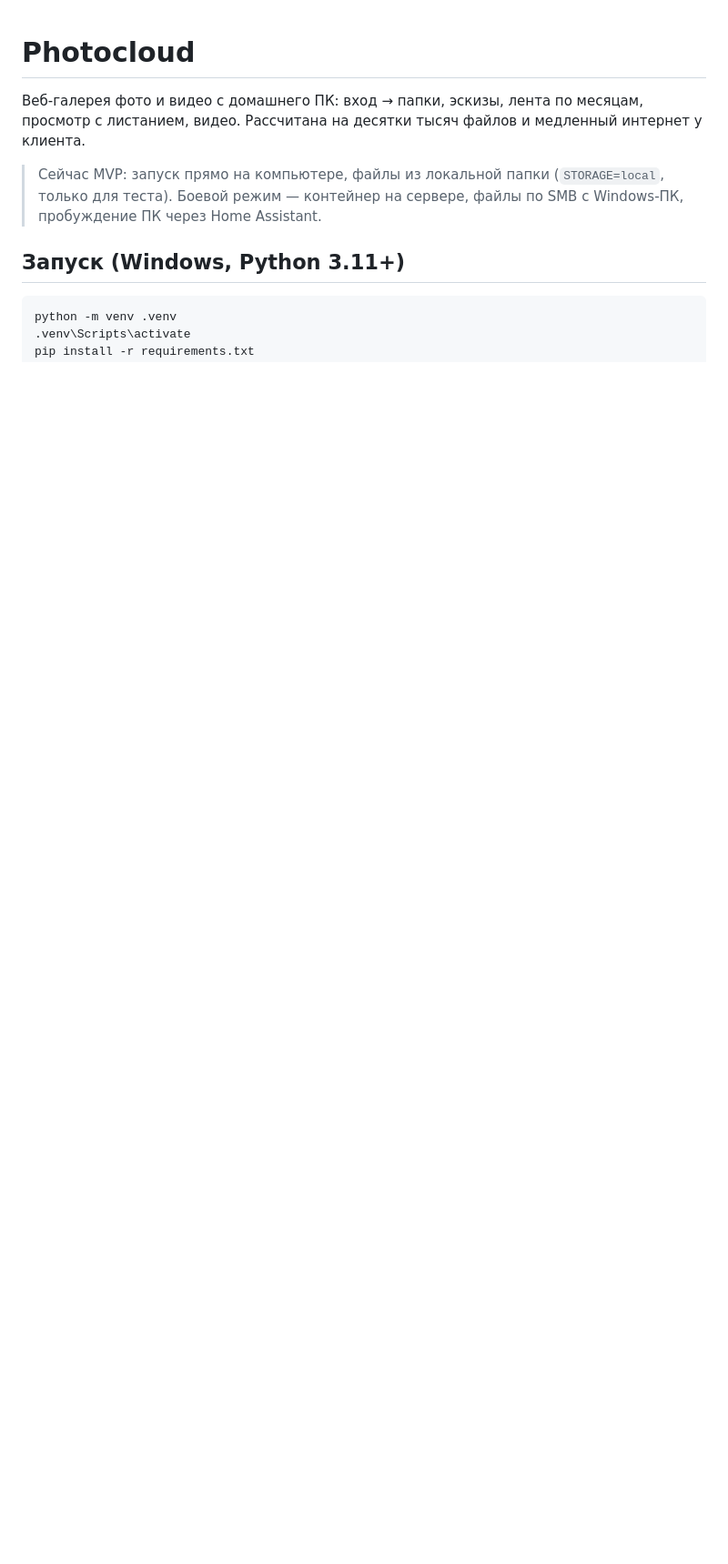
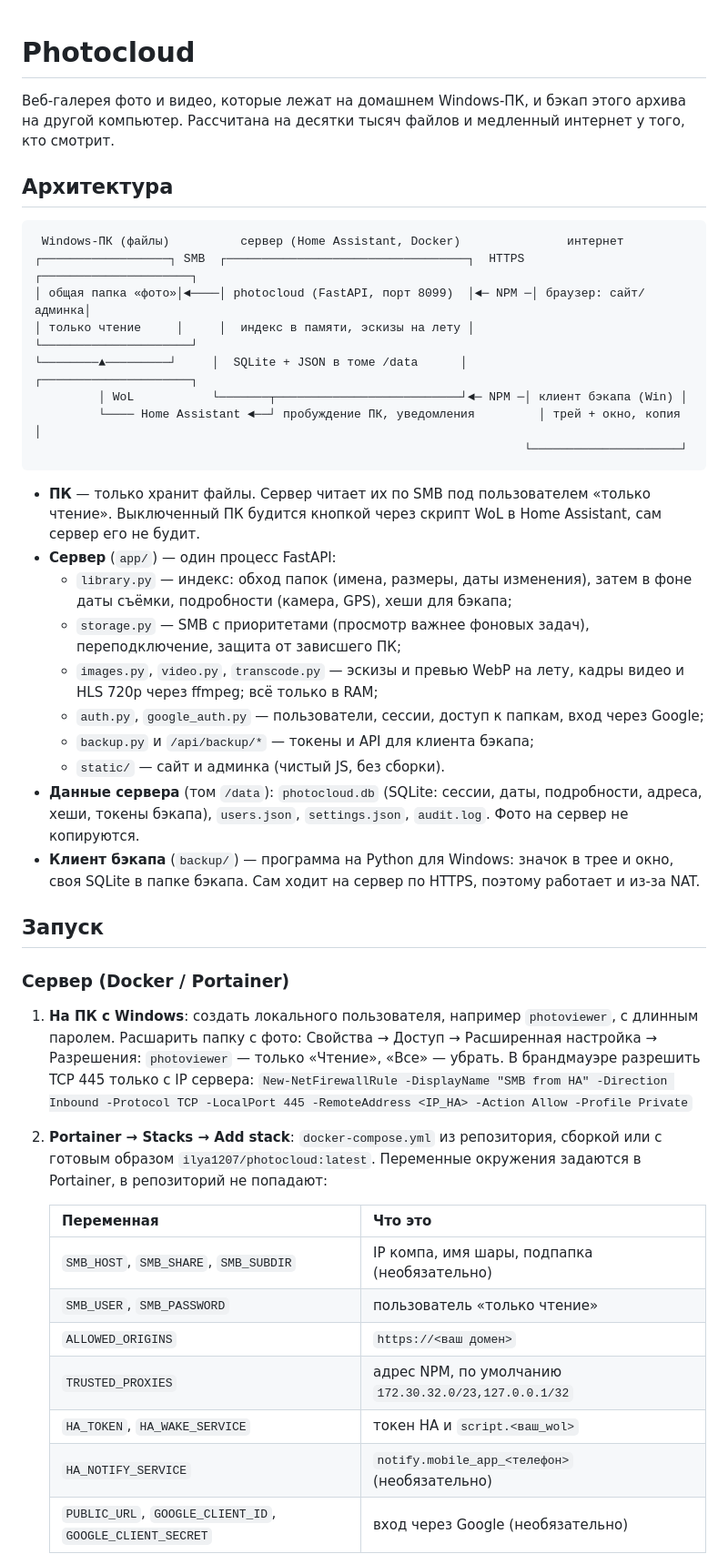
Before and after one commit to ilya12077/photocloud, a Markdown page: README.md, the part around one of its changes. Shown at 91% size. GitHub-like rendering; blank space fills up the shorter version.

````diff
--- a/README.md
+++ b/README.md
@@ -1,13 +1,47 @@
 # Photocloud
 
-Веб-галерея фото и видео с домашнего ПК: вход → папки, эскизы, лента по месяцам, просмотр с листанием, видео.
-Рассчитана на десятки тысяч файлов и медленный интернет у клиента.
+Веб-галерея фото и видео, которые лежат на домашнем Windows-ПК, и бэкап этого архива на другой компьютер.
+Рассчитана на десятки тысяч файлов и медленный интернет у того, кто смотрит.
 
-> Сейчас MVP: запуск прямо на компьютере, файлы из локальной папки (`STORAGE=local`, только для теста).
-> Боевой режим — контейнер на сервере, файлы по SMB с Windows-ПК, пробуждение ПК через Home Assistant.
-
-## Запуск (Windows, Python 3.11+)
+## Архитектура
 
 ```
-python -m venv .venv
-.venv\Scripts\activate
+ Windows-ПК (файлы)          сервер (Home Assistant, Docker)               интернет
+┌──────────────────┐ SMB  ┌──────────────────────────────────┐  HTTPS  ┌─────────────────────┐
+│ общая папка «фото»│◄────│ photocloud (FastAPI, порт 8099)  │◄─ NPM ─│ браузер: сайт/админка│
+│ только чтение     │     │  индекс в памяти, эскизы на лету │         └─────────────────────┘
+└────────▲─────────┘     │  SQLite + JSON в томе /data      │         ┌─────────────────────┐
+         │ WoL           └───────┬──────────────────────────┘◄─ NPM ─│ клиент бэкапа (Win) │
+         └──── Home Assistant ◄──┘ пробуждение ПК, уведомления         │ трей + окно, копия   │
+                                                                     └─────────────────────┘
+```
+
+- **ПК** — только хранит файлы. Сервер читает их по SMB под пользователем «только чтение». Выключенный ПК будится кнопкой через скрипт WoL в Home Assistant, сам сервер его не будит.
+- **Сервер** (`app/`) — один процесс FastAPI:
+  - `library.py` — индекс: обход папок (имена, размеры, даты изменения), затем в фоне даты съёмки, подробности (камера, GPS), хеши для бэкапа;
+  - `storage.py` — SMB с приоритетами (просмотр важнее фоновых задач), переподключение, защита от зависшего ПК;
+  - `images.py`, `video.py`, `transcode.py` — эскизы и превью WebP на лету, кадры видео и HLS 720p через ffmpeg; всё только в RAM;
+  - `auth.py`, `google_auth.py` — пользователи, сессии, доступ к папкам, вход через Google;
+  - `backup.py` и `/api/backup/*` — токены и API для клиента бэкапа;
+  - `static/` — сайт и админка (чистый JS, без сборки).
+- **Данные сервера** (том `/data`): `photocloud.db` (SQLite: сессии, даты, подробности, адреса, хеши, токены бэкапа), `users.json`, `settings.json`, `audit.log`. Фото на сервер не копируются.
+- **Клиент бэкапа** (`backup/`) — программа на Python для Windows: значок в трее и окно, своя SQLite в папке бэкапа. Сам ходит на сервер по HTTPS, поэтому работает и из-за NAT.
+
+## Запуск
+
+### Сервер (Docker / Portainer)
+
+1. **На ПК с Windows**: создать локального пользователя, например `photoviewer`, с длинным паролем. Расшарить папку с фото: Свойства → Доступ → Расширенная настройка → Разрешения: `photoviewer` — только «Чтение», «Все» — убрать. В брандмауэре разрешить TCP 445 только с IP сервера:
+   `New-NetFirewallRule -DisplayName "SMB from HA" -Direction Inbound -Protocol TCP -LocalPort 445 -RemoteAddress <IP_HA> -Action Allow -Profile Private`
+2. **Portainer → Stacks → Add stack**: `docker-compose.yml` из репозитория, сборкой или с готовым образом `ilya1207/photocloud:latest`. Переменные окружения задаются в Portainer, в репозиторий не попадают:
+
+   | Переменная | Что это |
+   |---|---|
+   | `SMB_HOST`, `SMB_SHARE`, `SMB_SUBDIR` | IP компа, имя шары, подпапка (необязательно) |
+   | `SMB_USER`, `SMB_PASSWORD` | пользователь «только чтение» |
+   | `ALLOWED_ORIGINS` | `https://<ваш домен>` |
+   | `TRUSTED_PROXIES` | адрес NPM, по умолчанию `172.30.32.0/23,127.0.0.1/32` |
+   | `HA_TOKEN`, `HA_WAKE_SERVICE` | токен HA и `script.<ваш_wol>` |
+   | `HA_NOTIFY_SERVICE` | `notify.mobile_app_<телефон>` (необязательно) |
+   | `PUBLIC_URL`, `GOOGLE_CLIENT_ID`, `GOOGLE_CLIENT_SECRET` | вход через Google (необязательно) |
+
````
Also changed, not shown: other parts of README.md (+71 -92 lines).
